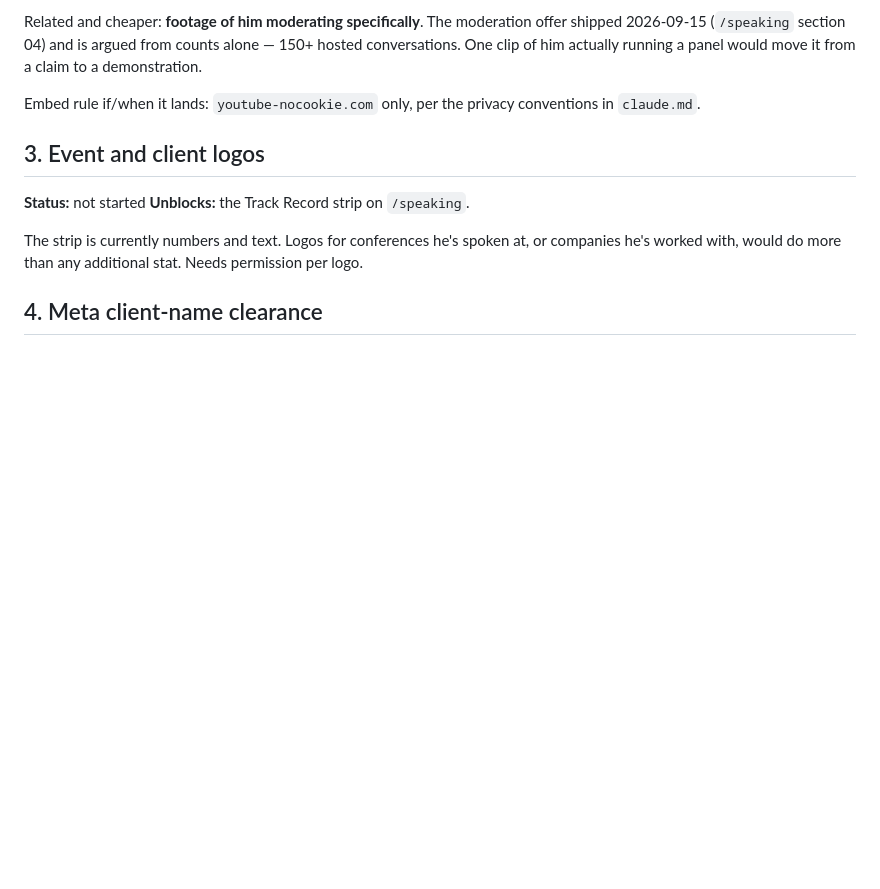
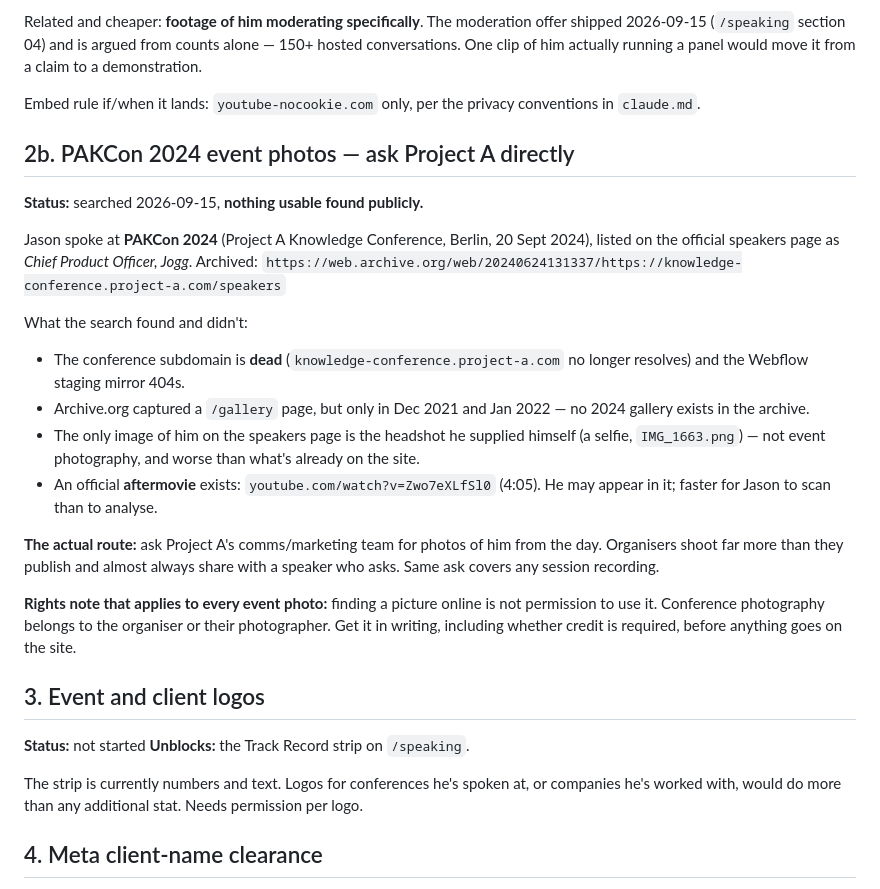
Before and after one commit to JLNellis/jasonnellis-site, a Markdown page: ASSETS-BACKLOG.md, the part around the change. GitHub-like rendering; blank space fills up the shorter version.

Commit message:
Assets backlog: record the PAKCon 2024 photo search and the real route
Searched for event photos of Jason at PAKCon 2024 (Project A Knowledge
Conference, Berlin). Nothing usable is public: the conference site is
dead, the archive holds no 2024 gallery, and the only image of him is
the selfie he supplied as a speaker headshot.

Logs what was checked so nobody repeats the search, and records the
route that will actually work — asking Project A's comms team — plus the
rights rule that applies to all event photography.

Co-Authored-By: Claude Opus 5 <noreply@anthropic.com>

```diff
--- a/ASSETS-BACKLOG.md
+++ b/ASSETS-BACKLOG.md
@@ -53,6 +53,36 @@ running a panel would move it from a claim to a demonstration.
 
 Embed rule if/when it lands: `youtube-nocookie.com` only, per the privacy
 conventions in `claude.md`.
+
+## 2b. PAKCon 2024 event photos — ask Project A directly
+
+**Status:** searched 2026-09-15, **nothing usable found publicly.**
+
+Jason spoke at **PAKCon 2024** (Project A Knowledge Conference, Berlin,
+20 Sept 2024), listed on the official speakers page as *Chief Product
+Officer, Jogg*. Archived:
+`https://web.archive.org/web/20240624131337/https://knowledge-conference.project-a.com/speakers`
+
+What the search found and didn't:
+
+- The conference subdomain is **dead** (`knowledge-conference.project-a.com`
+  no longer resolves) and the Webflow staging mirror 404s.
+- Archive.org captured a `/gallery` page, but only in Dec 2021 and Jan 2022 —
+  no 2024 gallery exists in the archive.
+- The only image of him on the speakers page is the headshot he supplied
+  himself (a selfie, `IMG_1663.png`) — not event photography, and worse than
+  what's already on the site.
+- An official **aftermovie** exists: `youtube.com/watch?v=Zwo7eXLfSl0`
+  (4:05). He may appear in it; faster for Jason to scan than to analyse.
+
+**The actual route:** ask Project A's comms/marketing team for photos of him
+from the day. Organisers shoot far more than they publish and almost always
+share with a speaker who asks. Same ask covers any session recording.
+
+**Rights note that applies to every event photo:** finding a picture online
+is not permission to use it. Conference photography belongs to the organiser
+or their photographer. Get it in writing, including whether credit is
+required, before anything goes on the site.
 
 ## 3. Event and client logos
 
```
